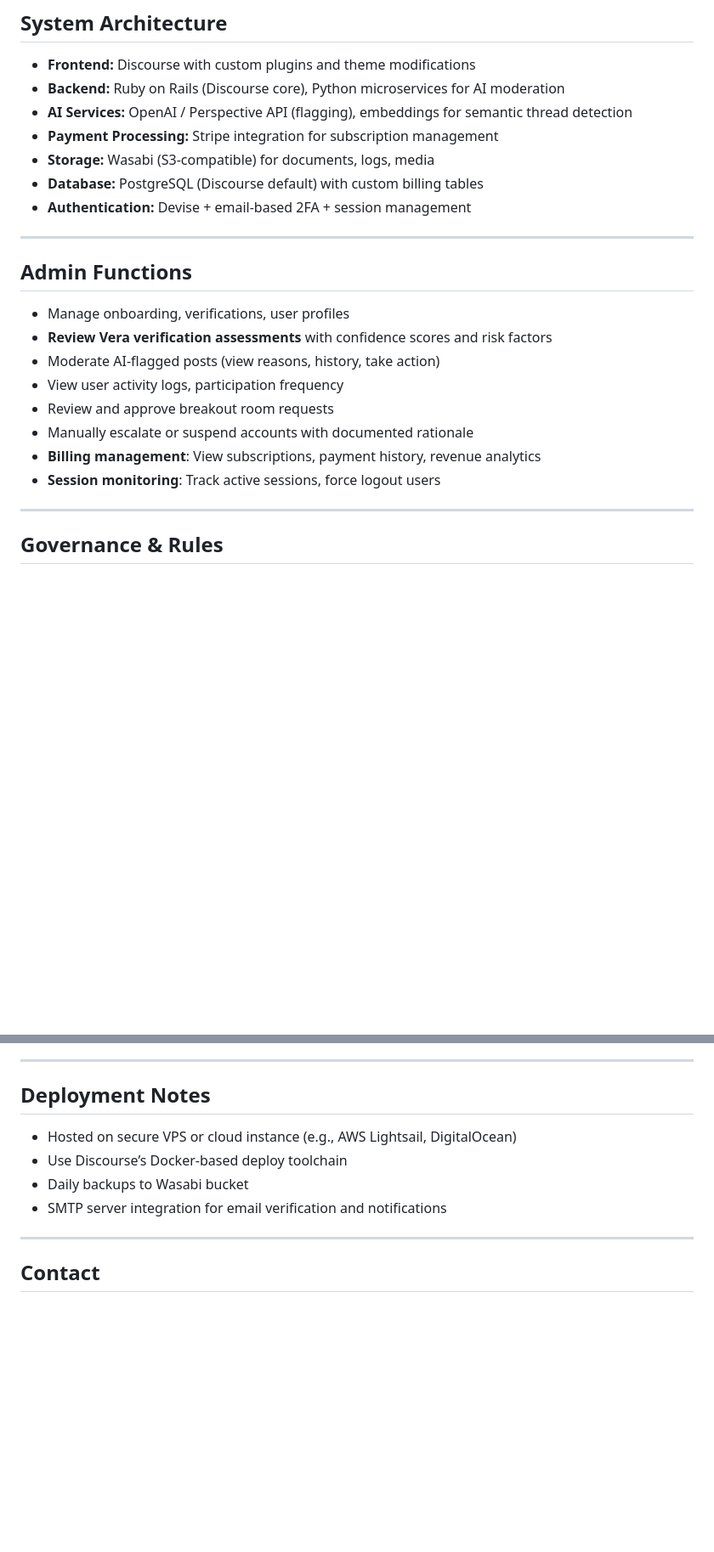
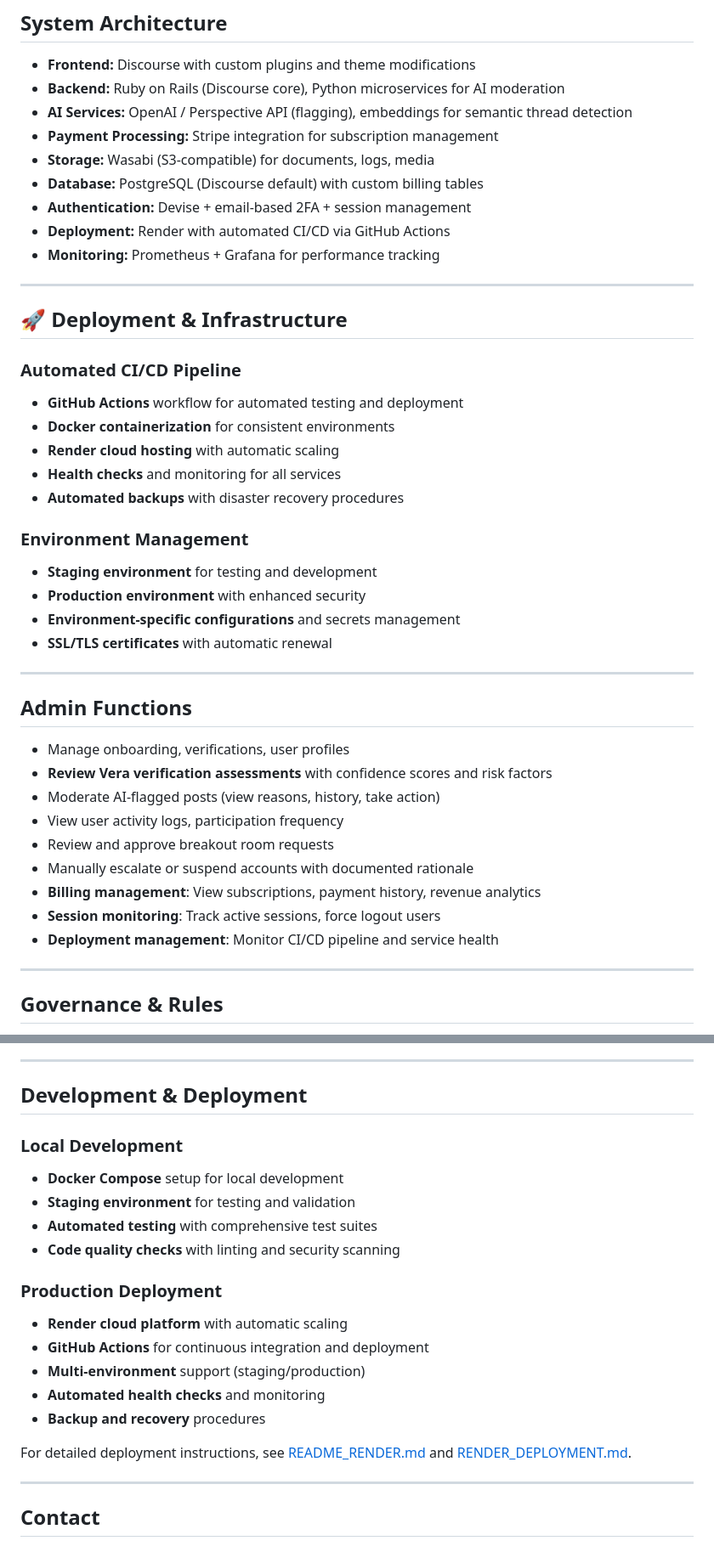
Before and after one commit to evaluratenet/COPv0, a Markdown page: Readme.md, 2 parts joined by grey strips. Shown: that part at 85% size. Rendered like a GitHub page; blank space fills up the shorter version.

Commit message:
docs: update documentation with CI/CD pipeline, GitHub Actions workflow, and deployment improvements

```diff
--- a/Readme.md
+++ b/Readme.md
@@ -81,6 +82,25 @@ It addresses the loneliness of leadership by enabling peer-to-peer exchange in a
 * **Storage:** Wasabi (S3-compatible) for documents, logs, media
 * **Database:** PostgreSQL (Discourse default) with custom billing tables
 * **Authentication:** Devise + email-based 2FA + session management
+* **Deployment:** Render with automated CI/CD via GitHub Actions
+* **Monitoring:** Prometheus + Grafana for performance tracking
+
+---
+
+## 🚀 Deployment & Infrastructure
+
+### Automated CI/CD Pipeline
+* **GitHub Actions** workflow for automated testing and deployment
+* **Docker containerization** for consistent environments
+* **Render cloud hosting** with automatic scaling
+* **Health checks** and monitoring for all services
+* **Automated backups** with disaster recovery procedures
+
+### Environment Management
+* **Staging environment** for testing and development
+* **Production environment** with enhanced security
+* **Environment-specific configurations** and secrets management
+* **SSL/TLS certificates** with automatic renewal
 
 ---
 
@@ -94,6 +114,7 @@ It addresses the loneliness of leadership by enabling peer-to-peer exchange in a
 * Manually escalate or suspend accounts with documented rationale
 * **Billing management**: View subscriptions, payment history, revenue analytics
 * **Session monitoring**: Track active sessions, force logout users
+* **Deployment management**: Monitor CI/CD pipeline and service health
 
 ---
 
@@ -114,12 +135,22 @@ Circle of Peers maintains a dedicated [Community Guidelines](/community-guidelin
 
 ---
 
-## Deployment Notes
+## Development & Deployment
 
-* Hosted on secure VPS or cloud instance (e.g., AWS Lightsail, DigitalOcean)
-* Use Discourse’s Docker-based deploy toolchain
-* Daily backups to Wasabi bucket
-* SMTP server integration for email verification and notifications
+### Local Development
+* **Docker Compose** setup for local development
+* **Staging environment** for testing and validation
+* **Automated testing** with comprehensive test suites
+* **Code quality checks** with linting and security scanning
+
+### Production Deployment
+* **Render cloud platform** with automatic scaling
+* **GitHub Actions** for continuous integration and deployment
+* **Multi-environment** support (staging/production)
+* **Automated health checks** and monitoring
+* **Backup and recovery** procedures
+
+For detailed deployment instructions, see [README_RENDER.md](README_RENDER.md) and [RENDER_DEPLOYMENT.md](RENDER_DEPLOYMENT.md).
 
 ---
 
```
Also changed, not shown: other parts of Readme.md (+3 -0 lines), DEVELOPMENT.md (+127 -143 lines), GETTING_STARTED.md (+88 -33 lines).
